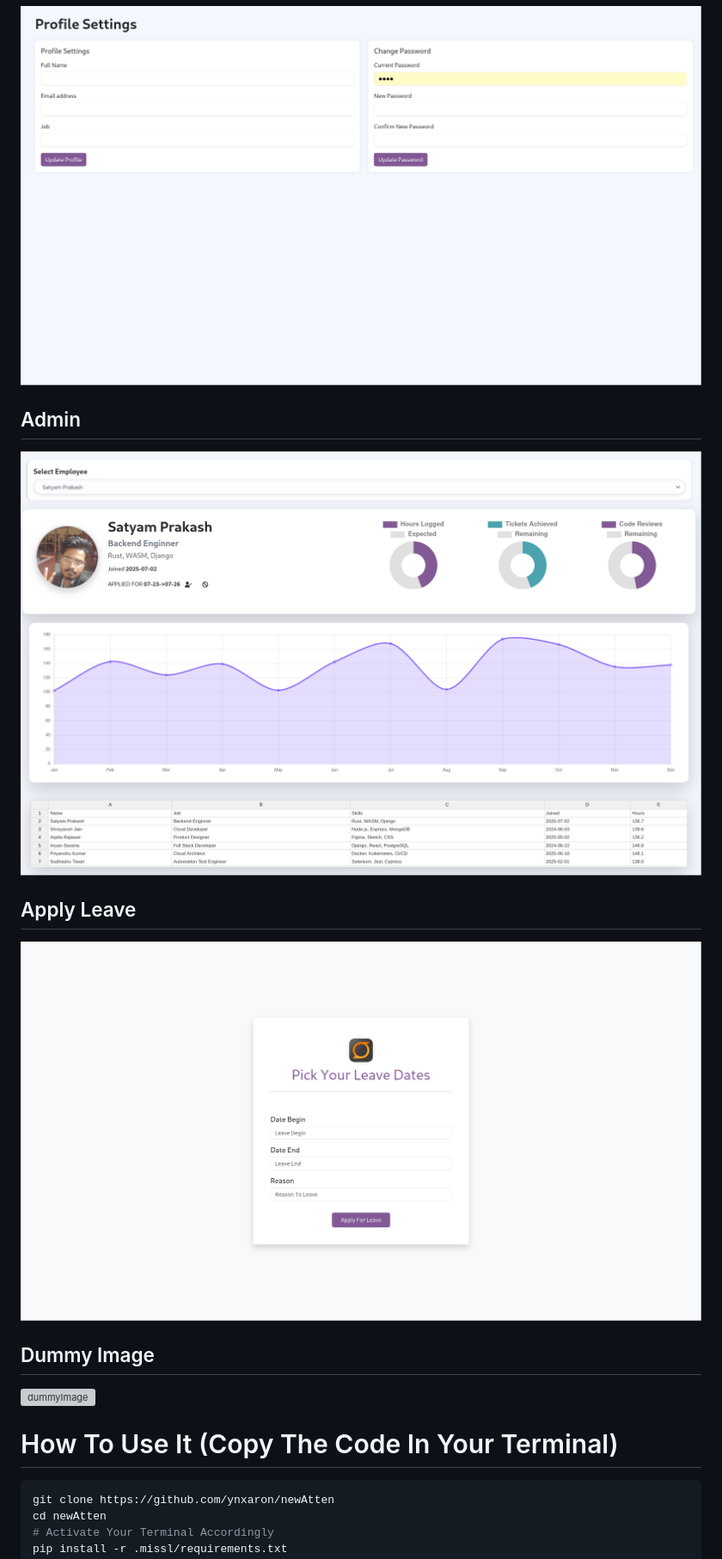
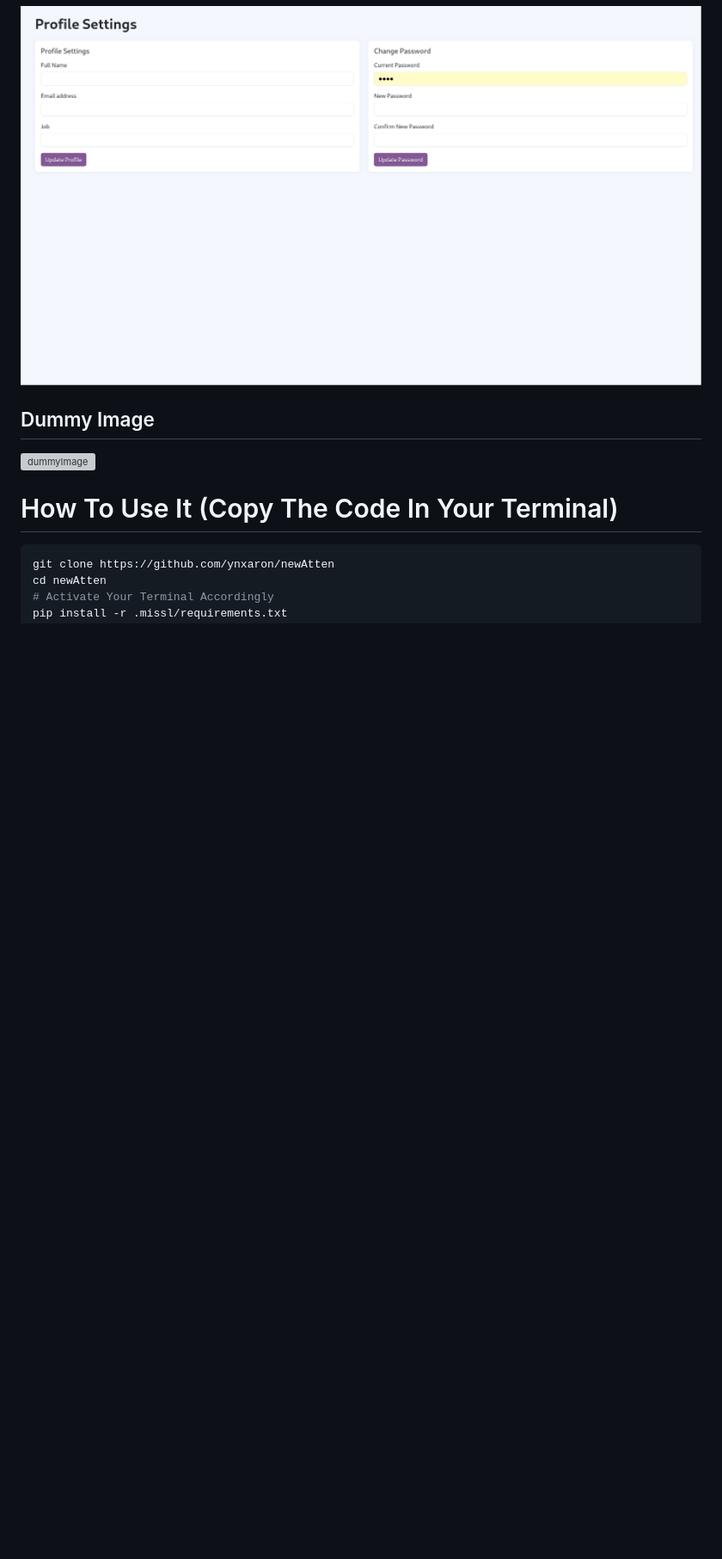
Before and after one commit to ynxaron/newAtten, a Markdown page: README.md, the part around the change. Shown: that part at 86% size. Rendered like a GitHub page; pictures changed too: .readme/admin.png; blank space fills up the shorter version; grey boxes are pictures that could not be loaded.

```diff
--- a/README.md
+++ b/README.md
@@ -21,12 +21,6 @@ An Attendance Tracker Build with Django, AngularJS, JQuery and Django.
 
 ![settings](./.readme/settings.png)
 
-## Admin
-![admin](./.readme/admin.png)
-
-## Apply Leave
-![applyLeave](./.readme/leave.png)
-
 ## Dummy Image
 ![dummyImage](./.readme/dummy.png)
 
```
